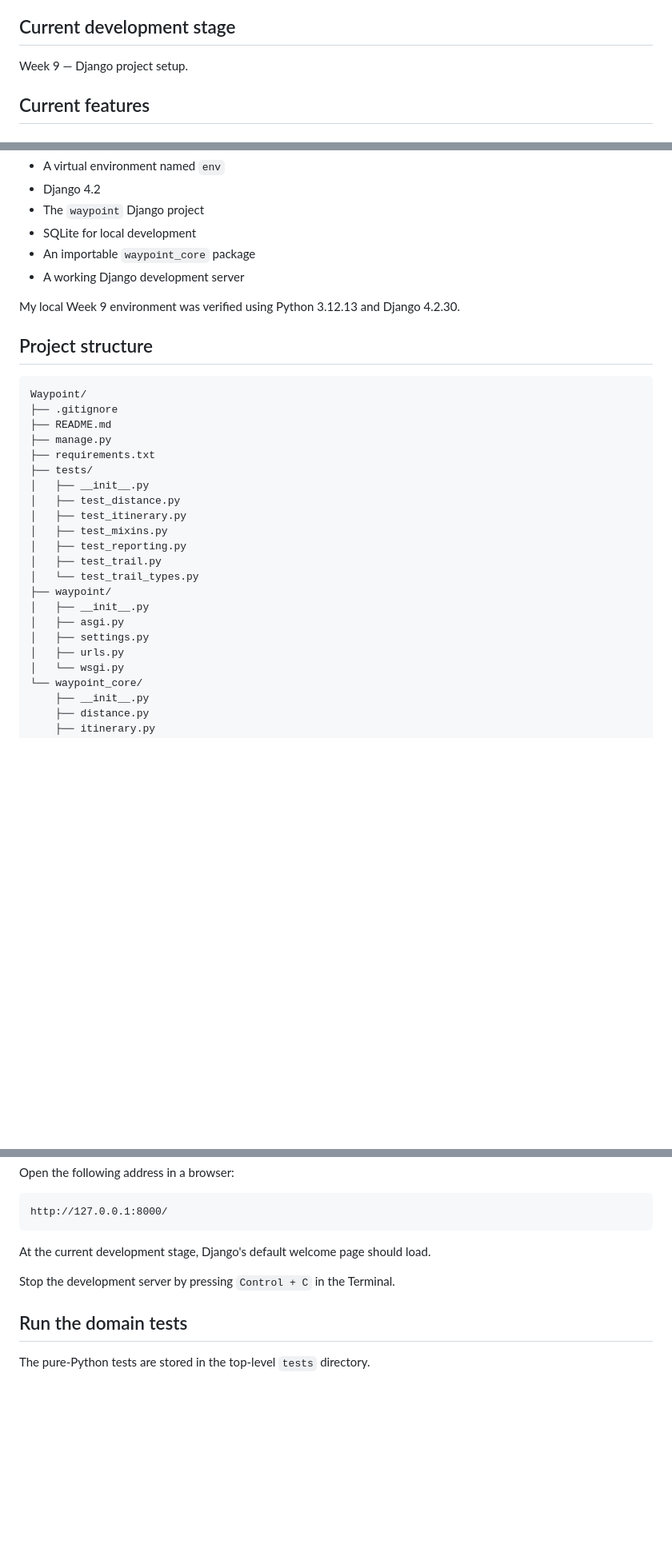
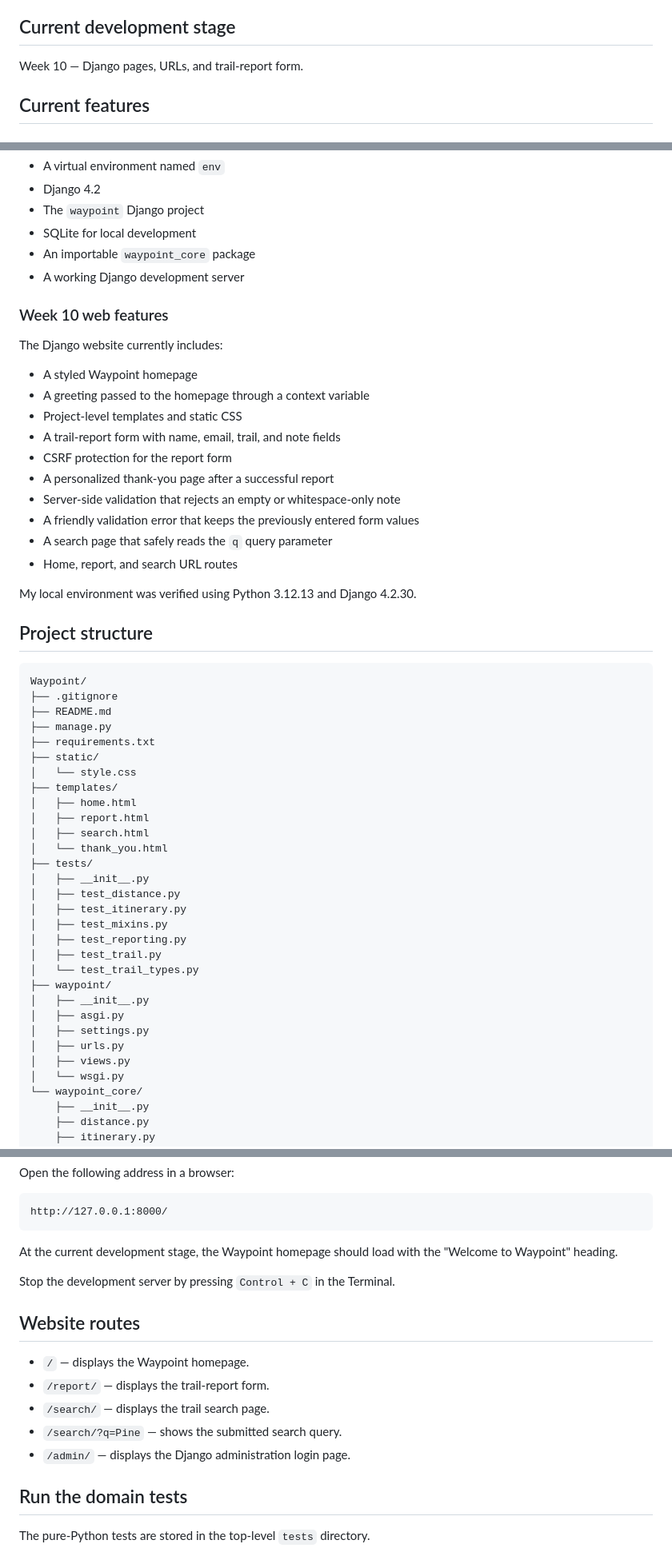
Before and after one commit to Kavithanair2/Waypoint, a Markdown page: README.md, 3 parts joined by grey strips. Shown at 80% size. GitHub-like rendering; blank space fills up the shorter version.

Commit message:
week 10: update README with web features

````diff
--- a/README.md
+++ b/README.md
@@ -7,7 +7,7 @@ trip-planner website.
 
 ## Current development stage
 
-Week 9 — Django project setup.
+Week 10 — Django pages, URLs, and trail-report form.
 
 ## Current features
 
@@ -34,7 +34,22 @@ The project currently includes:
 - An importable `waypoint_core` package
 - A working Django development server
 
-My local Week 9 environment was verified using Python 3.12.13 and Django 4.2.30.
+### Week 10 web features
+
+The Django website currently includes:
+
+- A styled Waypoint homepage
+- A greeting passed to the homepage through a context variable
+- Project-level templates and static CSS
+- A trail-report form with name, email, trail, and note fields
+- CSRF protection for the report form
+- A personalized thank-you page after a successful report
+- Server-side validation that rejects an empty or whitespace-only note
+- A friendly validation error that keeps the previously entered form values
+- A search page that safely reads the `q` query parameter
+- Home, report, and search URL routes
+
+My local environment was verified using Python 3.12.13 and Django 4.2.30.
 
 ## Project structure
 
@@ -44,6 +59,13 @@ Waypoint/
 ├── README.md
 ├── manage.py
 ├── requirements.txt
+├── static/
+│   └── style.css
+├── templates/
+│   ├── home.html
+│   ├── report.html
+│   ├── search.html
+│   └── thank_you.html
 ├── tests/
 │   ├── __init__.py
 │   ├── test_distance.py
@@ -57,6 +79,7 @@ Waypoint/
 │   ├── asgi.py
 │   ├── settings.py
 │   ├── urls.py
+│   ├── views.py
 │   └── wsgi.py
 └── waypoint_core/
     ├── __init__.py
@@ -141,9 +164,17 @@ Open the following address in a browser:
 http://127.0.0.1:8000/
 ```
 
-At the current development stage, Django's default welcome page should load.
+At the current development stage, the Waypoint homepage should load with the "Welcome to Waypoint" heading.
 
 Stop the development server by pressing `Control + C` in the Terminal.
+
+## Website routes
+
+- `/` — displays the Waypoint homepage.
+- `/report/` — displays the trail-report form.
+- `/search/` — displays the trail search page.
+- `/search/?q=Pine` — shows the submitted search query.
+- `/admin/` — displays the Django administration login page.
 
 ## Run the domain tests
 
````
Also changed, not shown: other parts of README.md (+32 -8 lines).
